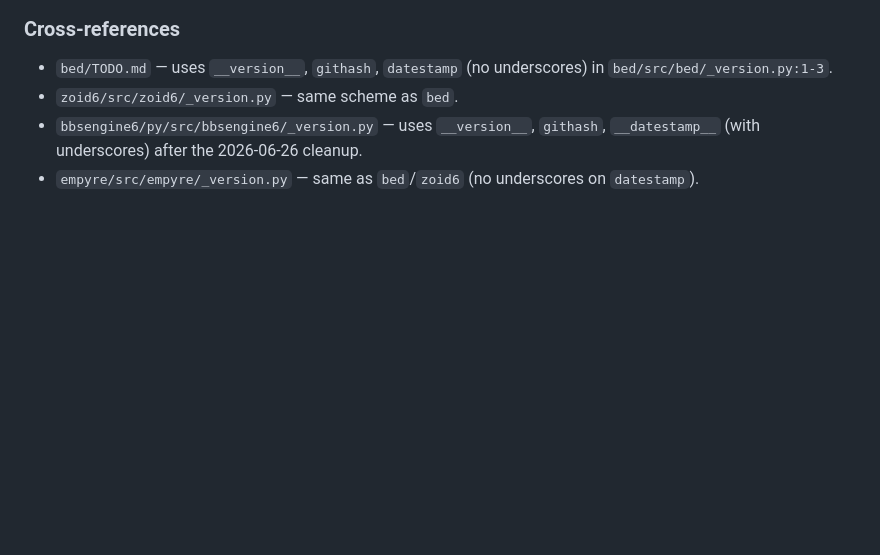
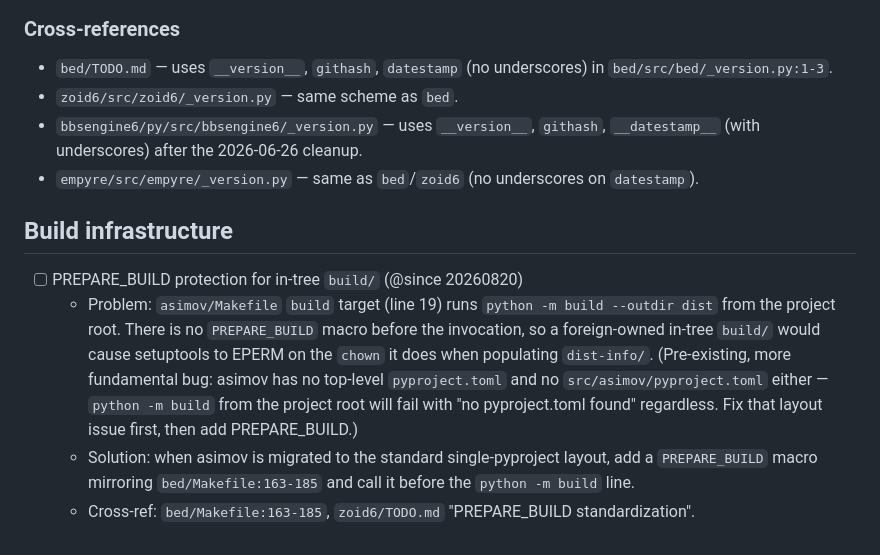
Before and after one commit to jonez734/asimov, a Markdown page: TODO.md, the part around the change. Rendered like a GitHub page; blank space fills up the shorter version.

Commit message:
docs(asimov): TODO entry for PREPARE_BUILD protection of in-tree build/
Documents the same PREPARE_BUILD standardization that
bbsengine6/TODO.md and zoid6/TODO.md track -- a foreign-owned
in-tree build/ directory causes setuptools to EPERM on the
chown it does when populating dist-info/.

Pre-existing bug noted: asimov has no top-level pyproject.toml
and no src/asimov/pyproject.toml either, so 'python -m build'
from the project root fails with 'no pyproject.toml found'
before the PREPARE_BUILD issue even matters. Fix the layout
first, then add PREPARE_BUILD.

Cross-ref: bed/Makefile:163-185, zoid6/TODO.md PREPARE_BUILD
standardization, bbsengine6/TODO.md PREPARE_BUILD.

```diff
--- a/TODO.md
+++ b/TODO.md
@@ -75,3 +75,10 @@ from ._version import __version__, __datestamp__
 - `zoid6/src/zoid6/_version.py` — same scheme as `bed`.
 - `bbsengine6/py/src/bbsengine6/_version.py` — uses `__version__`, `githash`, `__datestamp__` (with underscores) after the 2026-06-26 cleanup.
 - `empyre/src/empyre/_version.py` — same as `bed`/`zoid6` (no underscores on `datestamp`).
+
+## Build infrastructure
+
+- [ ] PREPARE_BUILD protection for in-tree `build/` (@since 20260820)
+  - Problem: `asimov/Makefile` `build` target (line 19) runs `python -m build --outdir dist` from the project root. There is no `PREPARE_BUILD` macro before the invocation, so a foreign-owned in-tree `build/` would cause setuptools to EPERM on the `chown` it does when populating `dist-info/`. (Pre-existing, more fundamental bug: asimov has no top-level `pyproject.toml` and no `src/asimov/pyproject.toml` either — `python -m build` from the project root will fail with "no pyproject.toml found" regardless. Fix that layout issue first, then add PREPARE_BUILD.)
+  - Solution: when asimov is migrated to the standard single-pyproject layout, add a `PREPARE_BUILD` macro mirroring `bed/Makefile:163-185` and call it before the `python -m build` line.
+  - Cross-ref: `bed/Makefile:163-185`, `zoid6/TODO.md` "PREPARE_BUILD standardization".
```
